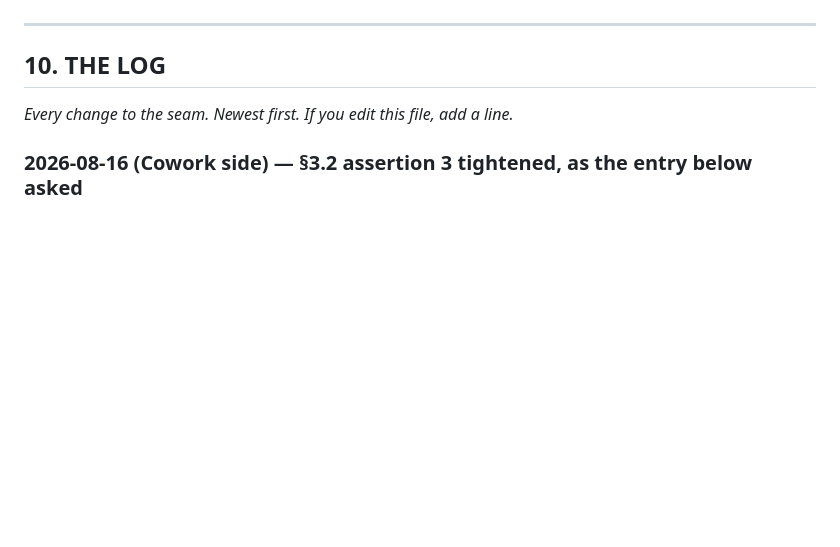
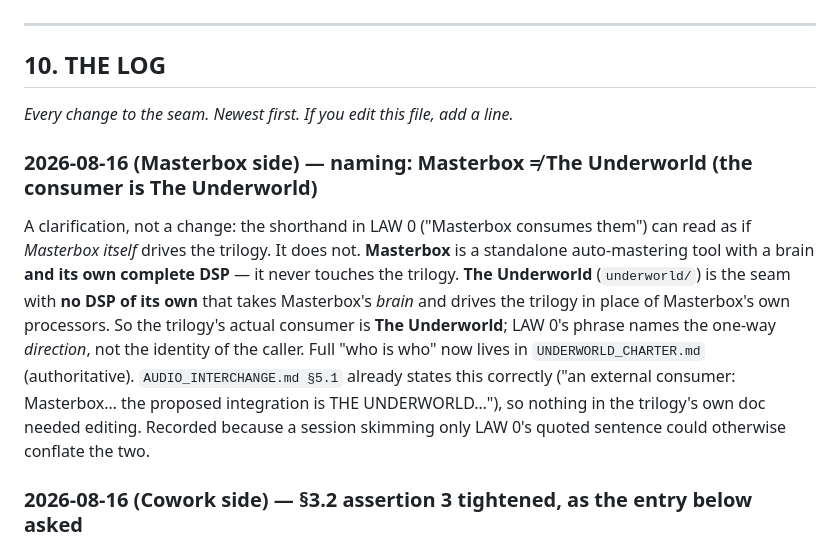
Before and after one commit to benasaykwee/audio-estate, a Markdown page: UNDERWORLD_INTERCHANGE.md, the part around the change. GitHub-like rendering; blank space fills up the shorter version.

```diff
--- a/UNDERWORLD_INTERCHANGE.md
+++ b/UNDERWORLD_INTERCHANGE.md
@@ -266,6 +266,20 @@ before they were visible in the code.
 ## 10. THE LOG
 *Every change to the seam. Newest first. If you edit this file, add a line.*
 
+### 2026-08-16 (Masterbox side) — naming: Masterbox ≠ The Underworld (the consumer is The Underworld)
+
+A clarification, not a change: the shorthand in LAW 0 ("Masterbox consumes them") can read as
+if *Masterbox itself* drives the trilogy. It does not. **Masterbox** is a standalone
+auto-mastering tool with a brain **and its own complete DSP** — it never touches the trilogy.
+**The Underworld** (`underworld/`) is the seam with **no DSP of its own** that takes
+Masterbox's *brain* and drives the trilogy in place of Masterbox's own processors. So the
+trilogy's actual consumer is **The Underworld**; LAW 0's phrase names the one-way *direction*,
+not the identity of the caller. Full "who is who" now lives in `UNDERWORLD_CHARTER.md`
+(authoritative). `AUDIO_INTERCHANGE.md §5.1` already states this correctly ("an external
+consumer: Masterbox… the proposed integration is THE UNDERWORLD…"), so nothing in the
+trilogy's own doc needed editing. Recorded because a session skimming only LAW 0's quoted
+sentence could otherwise conflate the two.
+
 ### 2026-08-16 (Cowork side) — §3.2 assertion 3 tightened, as the entry below asked
 
 Accepted the refinement below and rewrote §3.2(3): the idle recipe is now stated as
```
Also changed, not shown: UNDERWORLD_CHARTER.md (+29 -2 lines).
